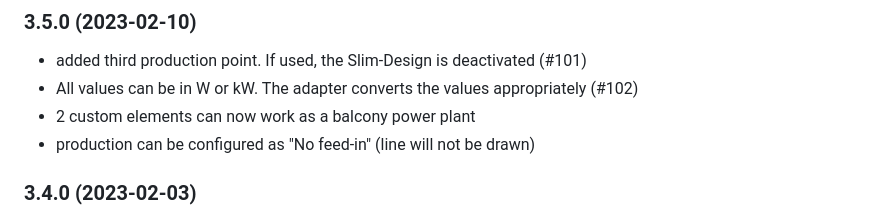
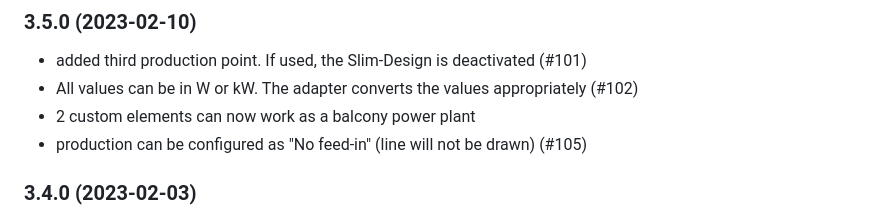
Before and after one commit to SKB-CGN/ioBroker.energiefluss, a Markdown page: README.md, the part around the change. GitHub-like rendering.

Commit message:
geändert:       README.md

```diff
--- a/README.md
+++ b/README.md
@@ -156,7 +156,7 @@ Bitte ins Wiki schauen
 - added third production point. If used, the Slim-Design is deactivated (#101)
 - All values can be in W or kW. The adapter converts the values appropriately (#102)
 - 2 custom elements can now work as a balcony power plant
-- production can be configured as "No feed-in" (line will not be drawn)
+- production can be configured as "No feed-in" (line will not be drawn) (#105)
 
 ### 3.4.0 (2023-02-03)
 - updated automatic animation to better handling speed and values
```
